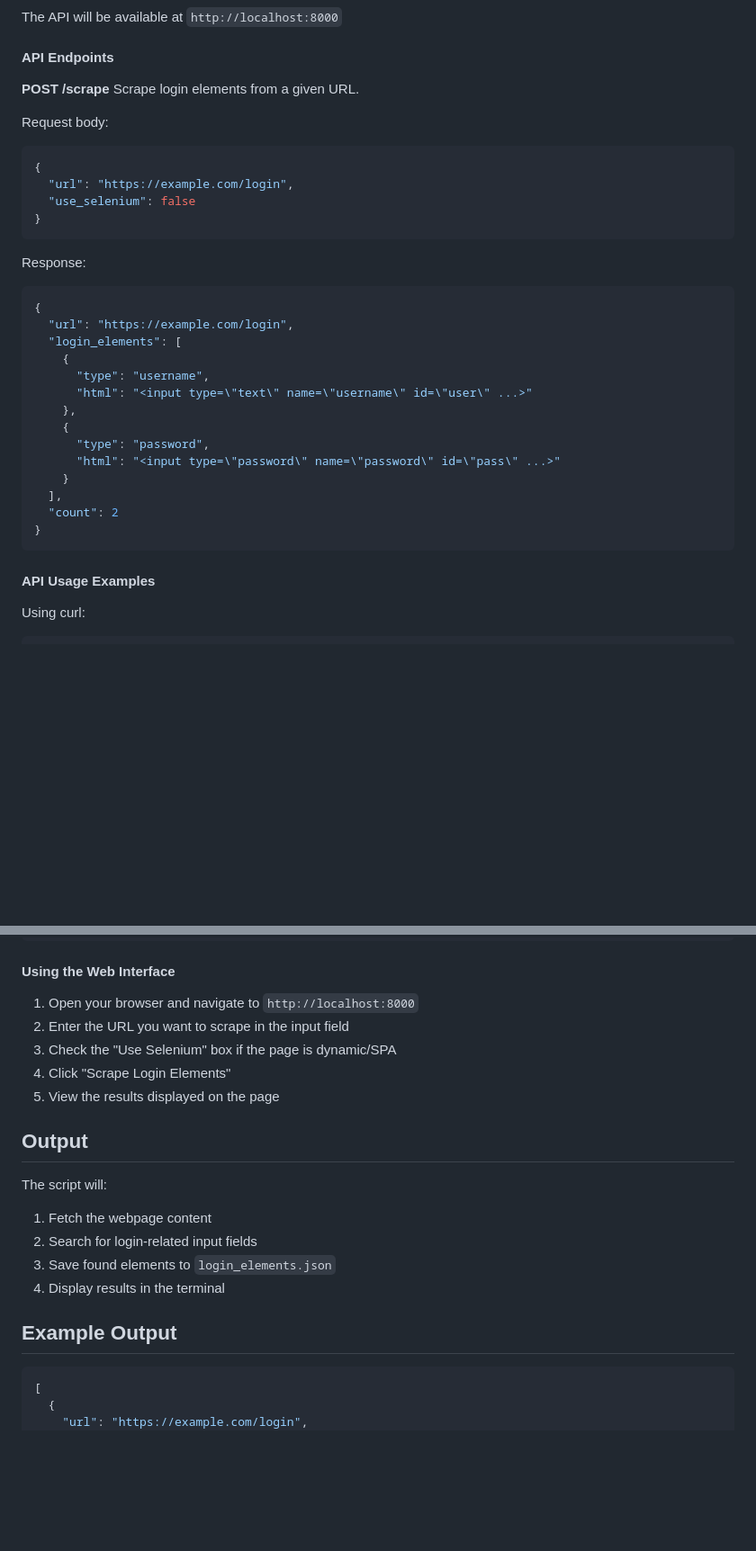
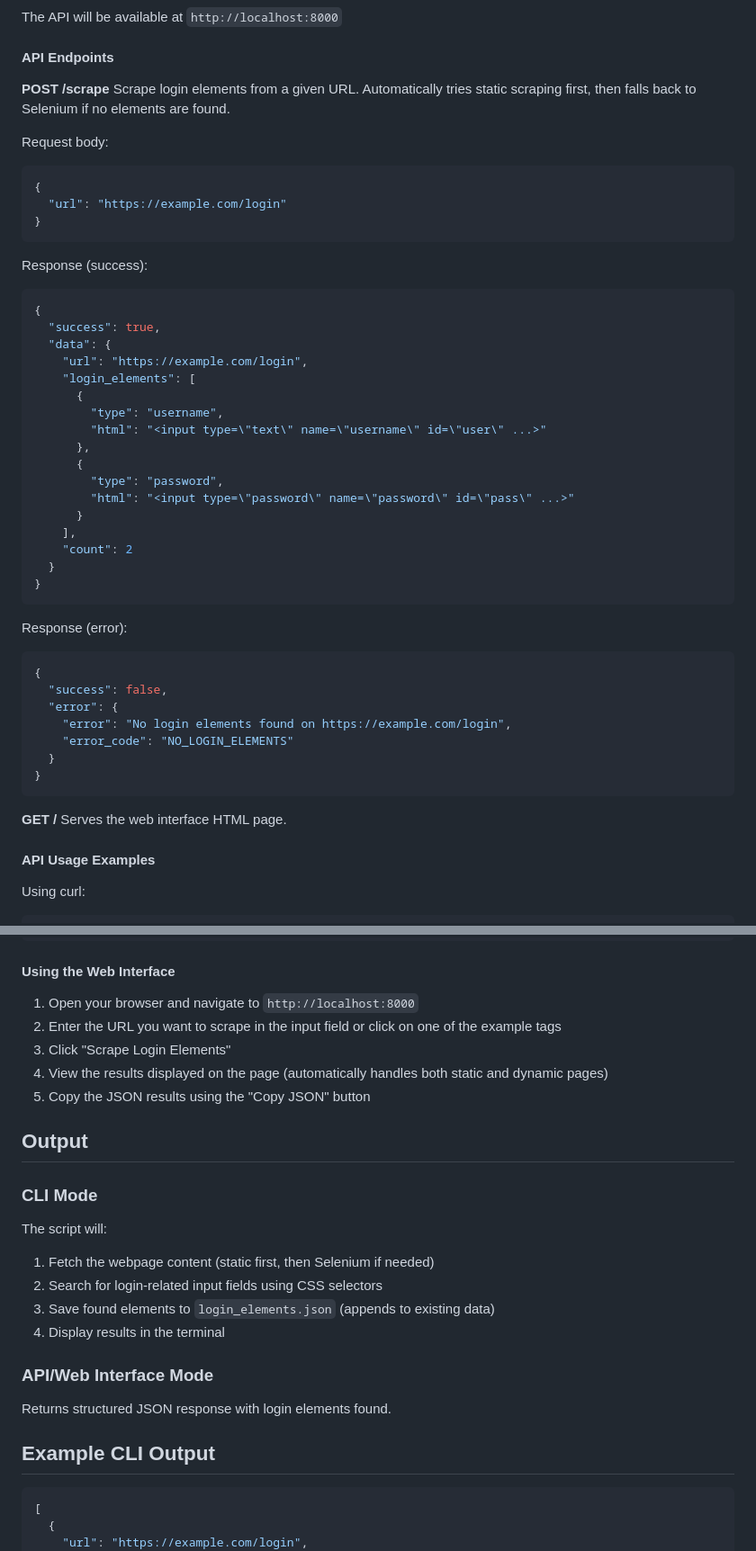
Before and after one commit to shahmeet18/login-elements-scraper, a Markdown page: README.md, 2 parts joined by grey strips. Shown: that part at 90% size. GitHub-like rendering; blank space fills up the shorter version.

Commit message:
Update README.md with latest changes

````diff
--- a/README.md
+++ b/README.md
@@ -58,33 +60,49 @@ The API will be available at `http://localhost:8000`
 #### API Endpoints
 
 **POST /scrape**
-Scrape login elements from a given URL.
+Scrape login elements from a given URL. Automatically tries static scraping first, then falls back to Selenium if no elements are found.
 
 Request body:
 ```json
 {
-  "url": "https://example.com/login",
-  "use_selenium": false
+  "url": "https://example.com/login"
 }
 ```
 
-Response:
+Response (success):
 ```json
 {
-  "url": "https://example.com/login",
-  "login_elements": [
-    {
-      "type": "username",
-      "html": "<input type=\"text\" name=\"username\" id=\"user\" ...>"
-    },
-    {
-      "type": "password",
-      "html": "<input type=\"password\" name=\"password\" id=\"pass\" ...>"
-    }
-  ],
-  "count": 2
+  "success": true,
+  "data": {
+    "url": "https://example.com/login",
+    "login_elements": [
+      {
+        "type": "username",
+        "html": "<input type=\"text\" name=\"username\" id=\"user\" ...>"
+      },
+      {
+        "type": "password",
+        "html": "<input type=\"password\" name=\"password\" id=\"pass\" ...>"
+      }
+    ],
+    "count": 2
+  }
 }
 ```
+
+Response (error):
+```json
+{
+  "success": false,
+  "error": {
+    "error": "No login elements found on https://example.com/login",
+    "error_code": "NO_LOGIN_ELEMENTS"
+  }
+}
+```
+
+**GET /**
+Serves the web interface HTML page.
 
 #### API Usage Examples
 
@@ -125,20 +143,24 @@ Or use the provided run script:
 #### Using the Web Interface
 
 1. Open your browser and navigate to `http://localhost:8000`
-2. Enter the URL you want to scrape in the input field
-3. Check the "Use Selenium" box if the page is dynamic/SPA
-4. Click "Scrape Login Elements"
-5. View the results displayed on the page
+2. Enter the URL you want to scrape in the input field or click on one of the example tags
+3. Click "Scrape Login Elements"
+4. View the results displayed on the page (automatically handles both static and dynamic pages)
+5. Copy the JSON results using the "Copy JSON" button
 
 ## Output
 
+### CLI Mode
 The script will:
-1. Fetch the webpage content
-2. Search for login-related input fields
-3. Save found elements to `login_elements.json`
+1. Fetch the webpage content (static first, then Selenium if needed)
+2. Search for login-related input fields using CSS selectors
+3. Save found elements to `login_elements.json` (appends to existing data)
 4. Display results in the terminal
 
-## Example Output
+### API/Web Interface Mode
+Returns structured JSON response with login elements found.
+
+## Example CLI Output
 
 ```json
 [
````
Also changed, not shown: other parts of README.md (+33 -11 lines).
